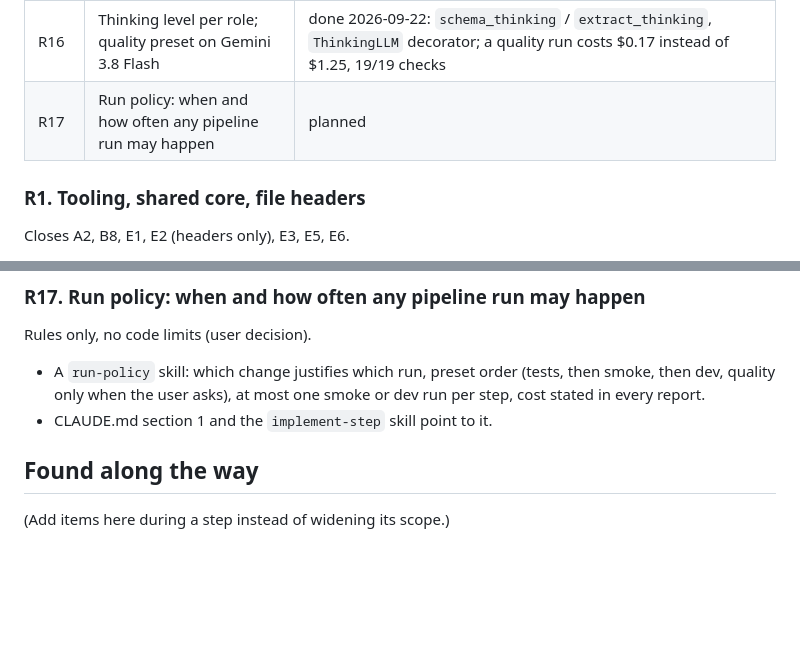
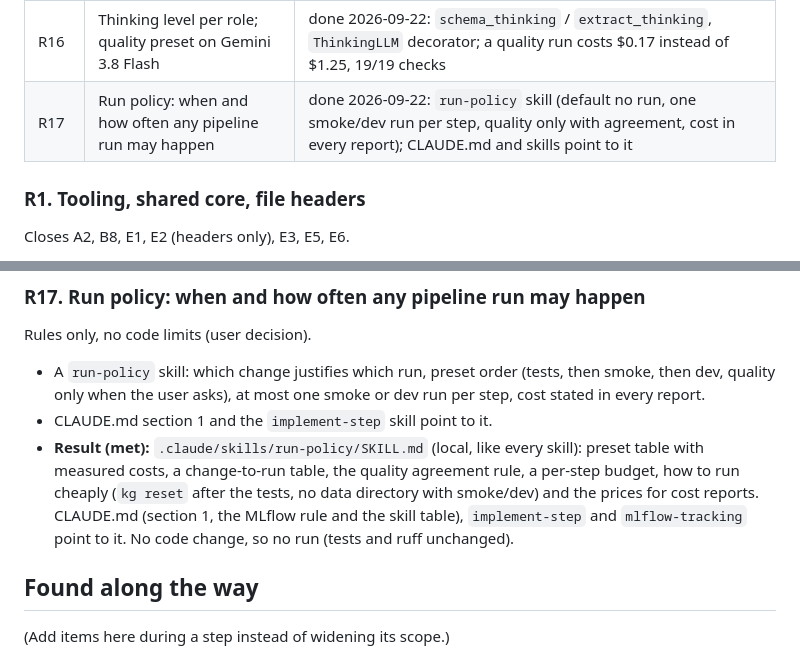
Before and after one commit to Habib1708-dev/Automated-Entity-Centric-Knowledge-Graph-Construction-from-Raw-Data-with-Natural-Language-Querying, a Markdown page: REFACTOR_PLAN.md, 2 parts joined by grey strips. Drawn GitHub-style; blank space fills up the shorter version.

```diff
--- a/REFACTOR_PLAN.md
+++ b/REFACTOR_PLAN.md
@@ -106,7 +106,7 @@ design and filling the gaps.
 | R14 | A goal-neutral text schema prompt | done 2026-09-22: example list removed (it invited reviewers and locations), goal-question rule for proposer and critic, `facts_touching_domain_rate`; MLflow comparison mixed, accuracy left to the gold set |
 | R15 | Small data subsets for smoke and dev; smoke on a free Gemini key | done 2026-09-22: `samples/smoke`, `samples/dev`, `data_dir` and `gemini_key` settings, optional `DATA_DIR` argument; a run on the smoke subset costs $0.012 on the paid key |
 | R16 | Thinking level per role; quality preset on Gemini 3.8 Flash | done 2026-09-22: `schema_thinking` / `extract_thinking`, `ThinkingLLM` decorator; a quality run costs $0.17 instead of $1.25, 19/19 checks |
-| R17 | Run policy: when and how often any pipeline run may happen | planned |
+| R17 | Run policy: when and how often any pipeline run may happen | done 2026-09-22: `run-policy` skill (default no run, one smoke/dev run per step, quality only with agreement, cost in every report); CLAUDE.md and skills point to it |
 
 ### R1. Tooling, shared core, file headers
 Closes A2, B8, E1, E2 (headers only), E3, E5, E6.
@@ -344,6 +344,11 @@ Rules only, no code limits (user decision).
 - A `run-policy` skill: which change justifies which run, preset order (tests, then smoke, then dev,
   quality only when the user asks), at most one smoke or dev run per step, cost stated in every report.
 - CLAUDE.md section 1 and the `implement-step` skill point to it.
+- **Result (met):** `.claude/skills/run-policy/SKILL.md` (local, like every skill): preset table with
+  measured costs, a change-to-run table, the quality agreement rule, a per-step budget, how to run cheaply
+  (`kg reset` after the tests, no data directory with smoke/dev) and the prices for cost reports.
+  CLAUDE.md (section 1, the MLflow rule and the skill table), `implement-step` and `mlflow-tracking`
+  point to it. No code change, so no run (tests and ruff unchanged).
 
 ## Found along the way
 
```
Also changed, not shown: CLAUDE.md (+10 -11 lines).
